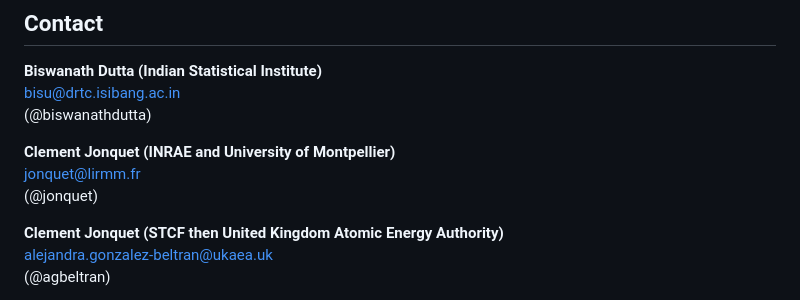
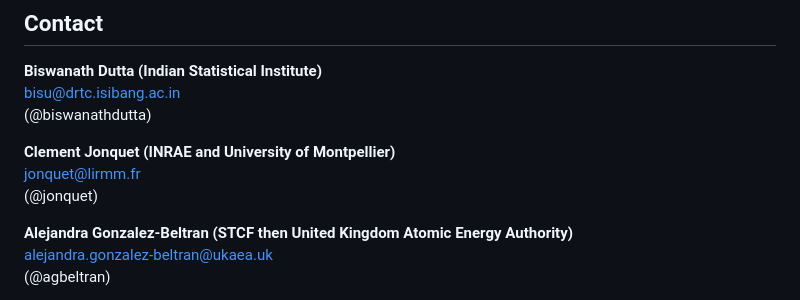
Before and after one commit to FAIR-IMPACT/MOD, a Markdown page: README.md, the part around the change. Rendered like a GitHub page.

Commit message:
Fix typo in readme file

```diff
--- a/README.md
+++ b/README.md
@@ -55,7 +55,7 @@ This repository is licensed under Creative Commons 4.0 Attribution International
 <jonquet@lirmm.fr>
 (@jonquet)
 
-**Clement Jonquet (STCF then United Kingdom Atomic Energy Authority)**
+**Alejandra Gonzalez-Beltran (STCF then United Kingdom Atomic Energy Authority)**
 <alejandra.gonzalez-beltran@ukaea.uk>
 (@agbeltran)
 
```
